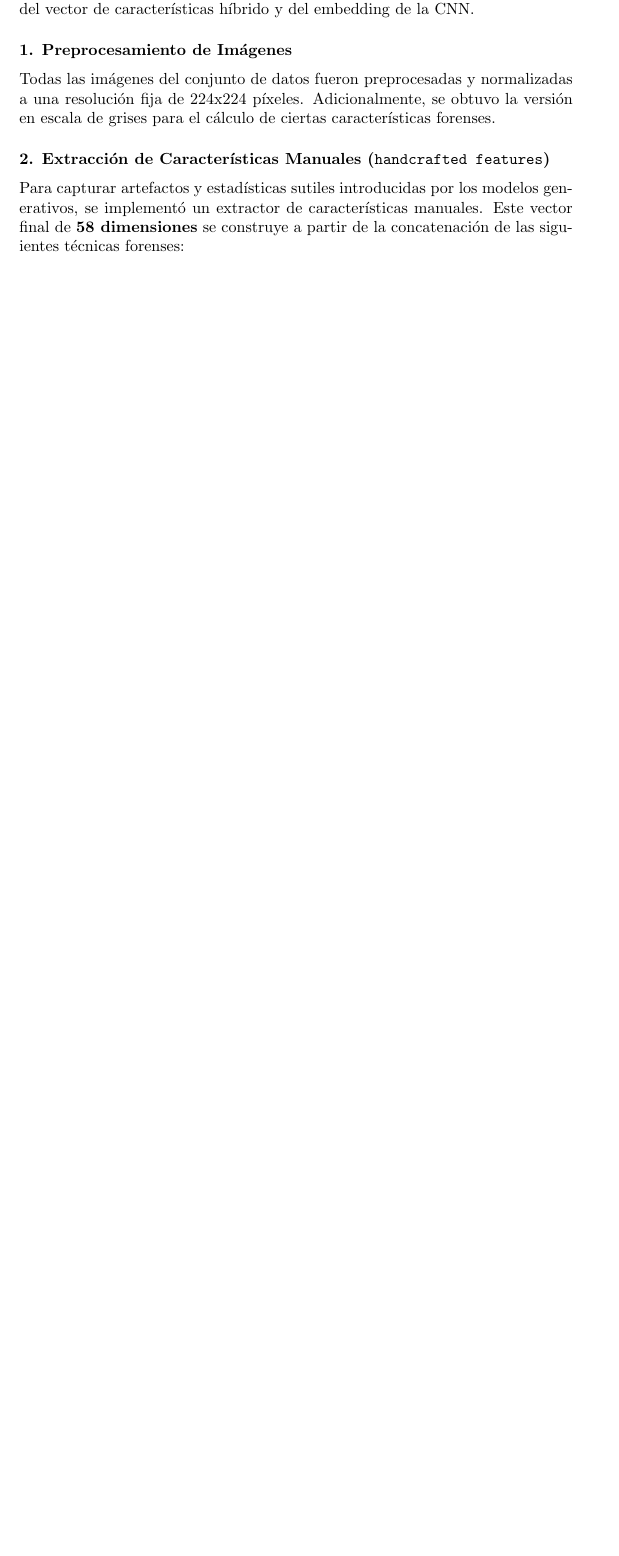
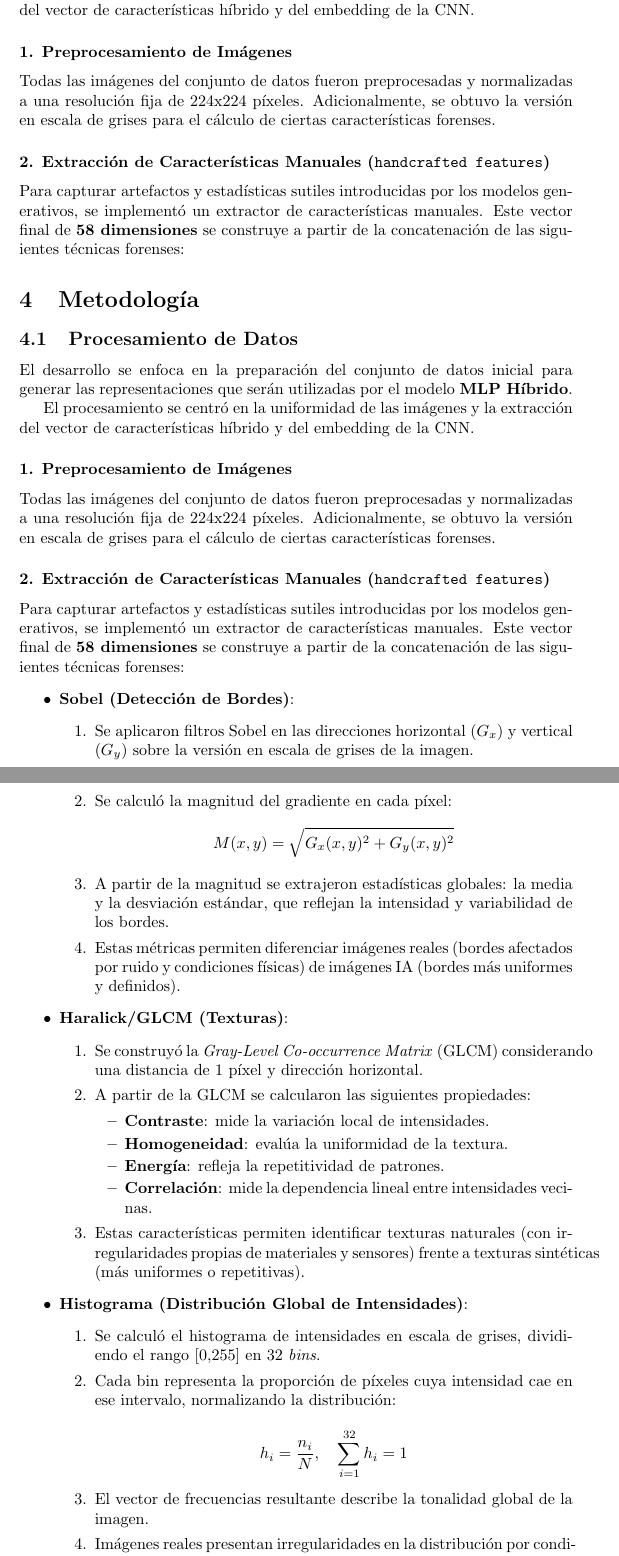
Before and after one commit to Marcois/ProyectoIDI2, a LaTeX document (latex/ProyectoIDI2.tex): part of page 10 of 18 before the commit and two parts of pages 11 and 12 of 20 after it, the two joined at a grey line, cut so that both start at the same text, the shorter picture padded with empty space. Compiled offline with pdfLaTeX.

Commit message:
Update ProyectoIDI2.tex

```diff
--- a/latex/ProyectoIDI2.tex
+++ b/latex/ProyectoIDI2.tex
@@ -4,6 +4,8 @@
 \usepackage{graphicx}
 \usepackage{float}
 \usepackage{listings}
+
+\renewcommand{\refname}{} %se uso para quitar references
 
 % Datos del documento
 \title{
@@ -299,6 +302,61 @@ Todas las imágenes del conjunto de datos fueron preprocesadas y normalizadas a
 \subsubsection*{2. Extracción de Características Manuales (\texttt{handcrafted features})}
 Para capturar artefactos y estadísticas sutiles introducidas por los modelos generativos, se implementó un extractor de características manuales. Este vector final de \textbf{58 dimensiones} se construye a partir de la concatenación de las siguientes técnicas forenses:
 
+\section{Metodología}
+\subsection{Procesamiento de Datos}
+
+El desarrollo se enfoca en la preparación del conjunto de datos inicial para generar las representaciones que serán utilizadas por el modelo \textbf{MLP Híbrido}.
+
+El procesamiento se centró en la uniformidad de las imágenes y la extracción del vector de características híbrido y del embedding de la CNN.
+
+\subsubsection*{1. Preprocesamiento de Imágenes}
+Todas las imágenes del conjunto de datos fueron preprocesadas y normalizadas a una resolución fija de 224x224 píxeles. Adicionalmente, se obtuvo la versión en escala de grises para el cálculo de ciertas características forenses.
+
+\subsubsection*{2. Extracción de Características Manuales (\texttt{handcrafted features})}
+Para capturar artefactos y estadísticas sutiles introducidas por los modelos generativos, se implementó un extractor de características manuales. Este vector final de \textbf{58 dimensiones} se construye a partir de la concatenación de las siguientes técnicas forenses:
+%-----------------------------------------
+\begin{itemize}
+    \item \textbf{Sobel (Detección de Bordes)}:
+    \begin{enumerate}
+        \item Se aplicaron filtros Sobel en las direcciones horizontal ($G_x$) y vertical ($G_y$) sobre la versión en escala de grises de la imagen.
+        \item Se calculó la magnitud del gradiente en cada píxel:
+\[
+        M(x,y) = \sqrt{G_x(x,y)^2 + G_y(x,y)^2}
+        \]
+
+        \item A partir de la magnitud se extrajeron estadísticas globales: la media y la desviación estándar, que reflejan la intensidad y variabilidad de los bordes.
+        \item Estas métricas permiten diferenciar imágenes reales (bordes afectados por ruido y condiciones físicas) de imágenes IA (bordes más uniformes y definidos).
+    \end{enumerate}
+
+    \item \textbf{Haralick/GLCM (Texturas)}:
+    \begin{enumerate}
+        \item Se construyó la \textit{Gray-Level Co-occurrence Matrix} (GLCM) considerando una distancia de 1 píxel y dirección horizontal.
+        \item A partir de la GLCM se calcularon las siguientes propiedades:
+        \begin{itemize}
+            \item \textbf{Contraste}: mide la variación local de intensidades.
+            \item \textbf{Homogeneidad}: evalúa la uniformidad de la textura.
+            \item \textbf{Energía}: refleja la repetitividad de patrones.
+            \item \textbf{Correlación}: mide la dependencia lineal entre intensidades vecinas.
+        \end{itemize}
+        \item Estas características permiten identificar texturas naturales (con irregularidades propias de materiales y sensores) frente a texturas sintéticas (más uniformes o repetitivas).
+    \end{enumerate}
+
+    \item \textbf{Histograma (Distribución Global de Intensidades)}:
+    \begin{enumerate}
+        \item Se calculó el histograma de intensidades en escala de grises, dividiendo el rango [0,255] en 32 \textit{bins}.
+        \item Cada bin representa la proporción de píxeles cuya intensidad cae en ese intervalo, normalizando la distribución:
+
+\[
+        h_i = \frac{n_i}{N}, \quad \sum_{i=1}^{32} h_i = 1
+        \]
+
+        \item El vector de frecuencias resultante describe la tonalidad global de la imagen.
+        \item Imágenes reales presentan irregularidades en la distribución por condiciones de iluminación y ruido; imágenes IA tienden a mostrar distribuciones más uniformes o artificialmente balanceadas.
+    \end{enumerate}
+\end{itemize}
+
+%------------------------------------------------
+
 \begin{itemize}
     \item \textbf{PRNU} (\textit{Photo-Response Non-Uniformity}): Residuo de ruido intrínseco de la cámara, útil para identificar manipulaciones.
 
```
Also changed, not shown: latex/ProyectoIDI2.tex (62 more changed lines).
